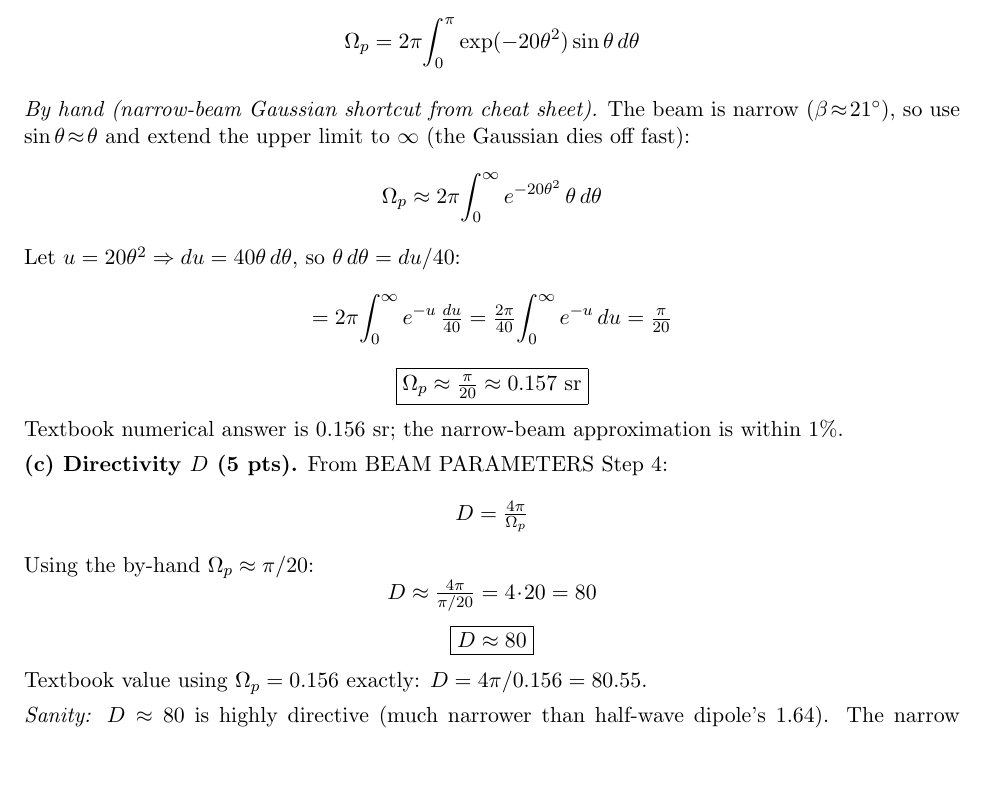
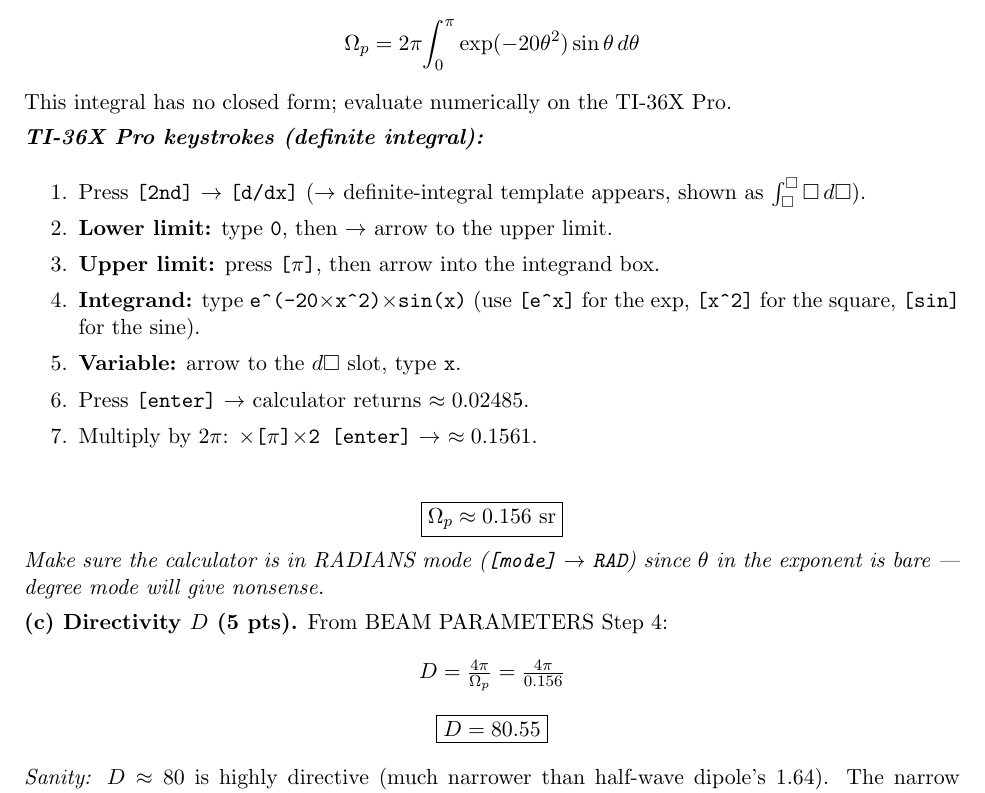
Before and after one commit to BaoPSU/ECE332-EMAG-II-Portland-State-University, a LaTeX problem sheet (Homework/HW4/src/HW4_Generate.tex): part of page 4 of 7, cut so that both start at the same text, the shorter picture padded with empty space. Compiled offline with pdfLaTeX.

Commit message:
HW4 Generate P2(b): show TI-36X Pro keystrokes for integral; revert P2(c) to use 0.156 exact

```diff
--- a/Homework/HW4/src/HW4_Generate.tex
+++ b/Homework/HW4/src/HW4_Generate.tex
@@ -126,20 +126,25 @@ That's the half-angle from the peak to one $-3$ dB point. Since the beam is symm
 \[\Omega_p = \iint_{4\pi} F(\theta)\sin\theta\,d\theta\,d\phi = \int_0^{2\pi}\!\!\int_0^{\pi} \exp(-20\theta^2)\sin\theta\,d\theta\,d\phi\]
 $F$ has no $\phi$ dependence, so $\int_0^{2\pi}d\phi = 2\pi$:
 \[\Omega_p = 2\pi\!\int_0^{\pi}\exp(-20\theta^2)\sin\theta\,d\theta\]
+This integral has no closed form; evaluate numerically on the TI-36X Pro.
 
-\textit{By hand (narrow-beam Gaussian shortcut from cheat sheet).} The beam is narrow ($\beta\!\approx\!21^\circ$), so use $\sin\theta\!\approx\!\theta$ and extend the upper limit to $\infty$ (the Gaussian dies off fast):
-\[\Omega_p \approx 2\pi\!\int_0^{\infty} e^{-20\theta^2}\,\theta\,d\theta\]
-Let $u = 20\theta^2 \Rightarrow du = 40\theta\,d\theta$, so $\theta\,d\theta = du/40$:
-\[= 2\pi\!\int_0^{\infty} e^{-u}\,\tfrac{du}{40} = \tfrac{2\pi}{40}\!\int_0^{\infty} e^{-u}\,du = \tfrac{\pi}{20}\]
-\[\boxed{\Omega_p \approx \tfrac{\pi}{20} \approx 0.157~\text{sr}}\]
-Textbook numerical answer is $0.156$ sr; the narrow-beam approximation is within $1\%$.
+\textit{\textbf{TI-36X Pro keystrokes (definite integral):}}
+\begin{enumerate}\setlength{\itemsep}{0pt}
+  \item Press \texttt{[2nd]} $\to$ \texttt{[d/dx]} ($\to$ definite-integral template appears, shown as $\int_\square^\square \square\,d\square$).
+  \item \textbf{Lower limit:} type \texttt{0}, then $\to$ arrow to the upper limit.
+  \item \textbf{Upper limit:} press \texttt{[$\pi$]}, then arrow into the integrand box.
+  \item \textbf{Integrand:} type \texttt{e\^{}(-20$\times$x\^{}2)$\times$sin(x)} (use \texttt{[e\^{}x]} for the exp, \texttt{[x\^{}2]} for the square, \texttt{[sin]} for the sine).
+  \item \textbf{Variable:} arrow to the $d\square$ slot, type \texttt{x}.
+  \item Press \texttt{[enter]} $\to$ calculator returns $\approx 0.02485$.
+  \item Multiply by $2\pi$: \texttt{$\times$[$\pi$]$\times$2 [enter]} $\to$ $\approx 0.1561$.
+\end{enumerate}
+
+\[\boxed{\Omega_p \approx 0.156~\text{sr}}\]
+\textit{Make sure the calculator is in RADIANS mode (\texttt{[mode]} $\to$ \texttt{RAD}) since $\theta$ in the exponent is bare — degree mode will give nonsense.}
 
 \textbf{(c) Directivity $D$ (5 pts).} From BEAM PARAMETERS Step 4:
-\[D = \tfrac{4\pi}{\Omega_p}\]
-Using the by-hand $\Omega_p \approx \pi/20$:
-\[D \approx \tfrac{4\pi}{\pi/20} = 4\!\cdot\!20 = 80\]
-\[\boxed{D \approx 80}\]
-Textbook value using $\Omega_p = 0.156$ exactly: $D = 4\pi/0.156 = 80.55$.
+\[D = \tfrac{4\pi}{\Omega_p} = \tfrac{4\pi}{0.156}\]
+\[\boxed{D = 80.55}\]
 
 \textit{Sanity:} $D \approx 80$ is highly directive (much narrower than half-wave dipole's 1.64). The narrow Gaussian-like beam ($\beta \approx 21^\circ$) concentrates radiation into a small solid angle, so directivity is large.
 
```
